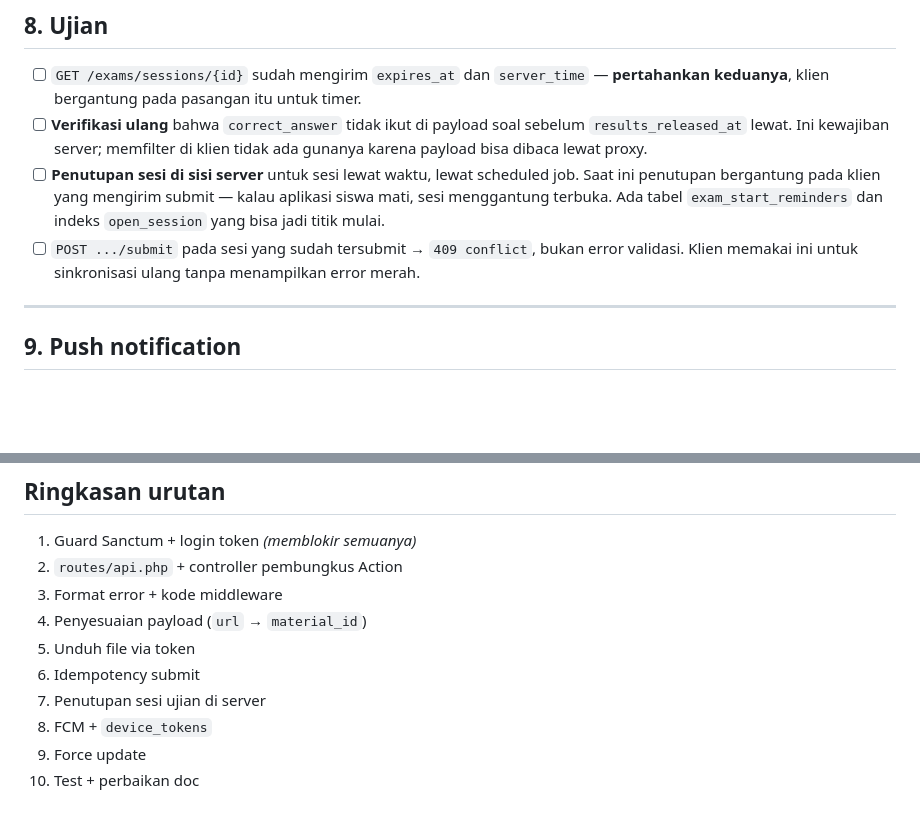
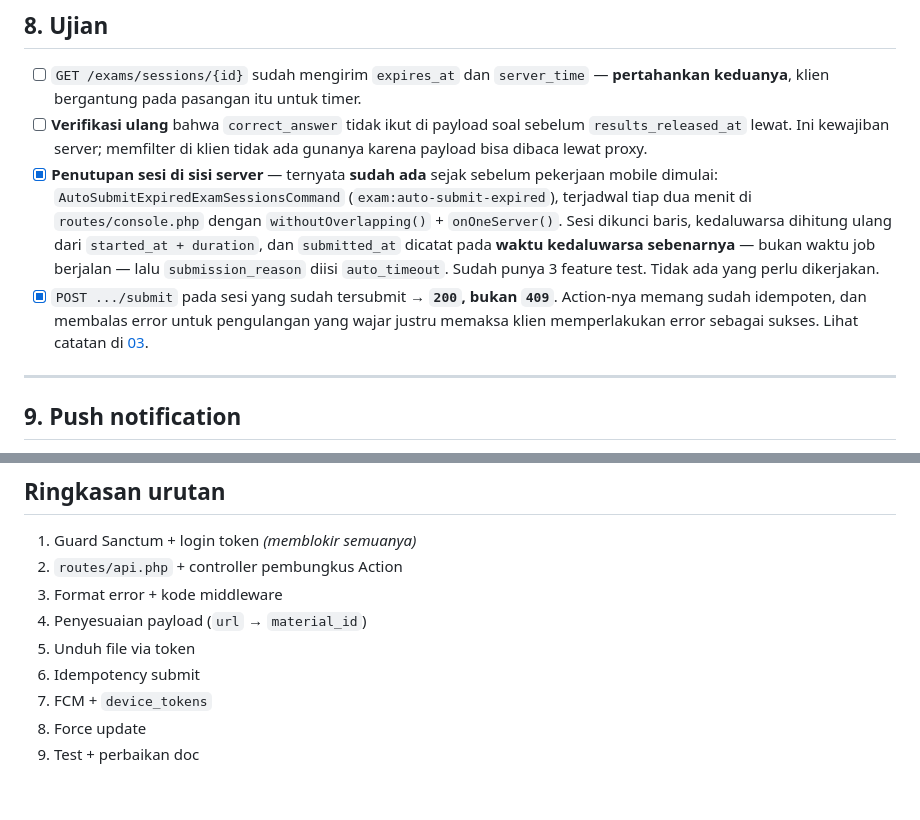
Before and after one commit to gabrieladvent/learn-mobile, a Markdown page: docs/10-backend-changes.md, 2 parts joined by grey strips. GitHub-like rendering; blank space fills up the shorter version.

```diff
--- a/docs/10-backend-changes.md
+++ b/docs/10-backend-changes.md
@@ -167,13 +167,18 @@ Berlaku untuk: submit tugas, submit ujian mode `submission`.
 - [ ] **Verifikasi ulang** bahwa `correct_answer` tidak ikut di payload soal
       sebelum `results_released_at` lewat. Ini kewajiban server; memfilter di
       klien tidak ada gunanya karena payload bisa dibaca lewat proxy.
-- [ ] **Penutupan sesi di sisi server** untuk sesi lewat waktu, lewat scheduled
-      job. Saat ini penutupan bergantung pada klien yang mengirim submit — kalau
-      aplikasi siswa mati, sesi menggantung terbuka. Ada tabel
-      `exam_start_reminders` dan indeks `open_session` yang bisa jadi titik mulai.
-- [ ] `POST .../submit` pada sesi yang sudah tersubmit → `409 conflict`, bukan
-      error validasi. Klien memakai ini untuk sinkronisasi ulang tanpa
-      menampilkan error merah.
+- [x] **Penutupan sesi di sisi server** — ternyata **sudah ada** sejak sebelum
+      pekerjaan mobile dimulai: `AutoSubmitExpiredExamSessionsCommand`
+      (`exam:auto-submit-expired`), terjadwal tiap dua menit di
+      `routes/console.php` dengan `withoutOverlapping()` + `onOneServer()`.
+      Sesi dikunci baris, kedaluwarsa dihitung ulang dari `started_at + duration`,
+      dan `submitted_at` dicatat pada **waktu kedaluwarsa sebenarnya** — bukan
+      waktu job berjalan — lalu `submission_reason` diisi `auto_timeout`.
+      Sudah punya 3 feature test. Tidak ada yang perlu dikerjakan.
+- [x] `POST .../submit` pada sesi yang sudah tersubmit → **`200`, bukan `409`**.
+      Action-nya memang sudah idempoten, dan membalas error untuk pengulangan
+      yang wajar justru memaksa klien memperlakukan error sebagai sukses.
+      Lihat catatan di [03](03-api-contract.md).
 
 ---
 
@@ -240,7 +245,6 @@ Lihat [ADR-0013](adr/0013-versioning-api-dan-force-update.md).
 4. Penyesuaian payload (`url` → `material_id`)
 5. Unduh file via token
 6. Idempotency submit
-7. Penutupan sesi ujian di server
 8. FCM + `device_tokens`
 9. Force update
 10. Test + perbaikan doc
```
Also changed, not shown: docs/03-api-contract.md (+22 -3 lines), docs/09-roadmap.md (+29 -12 lines).
